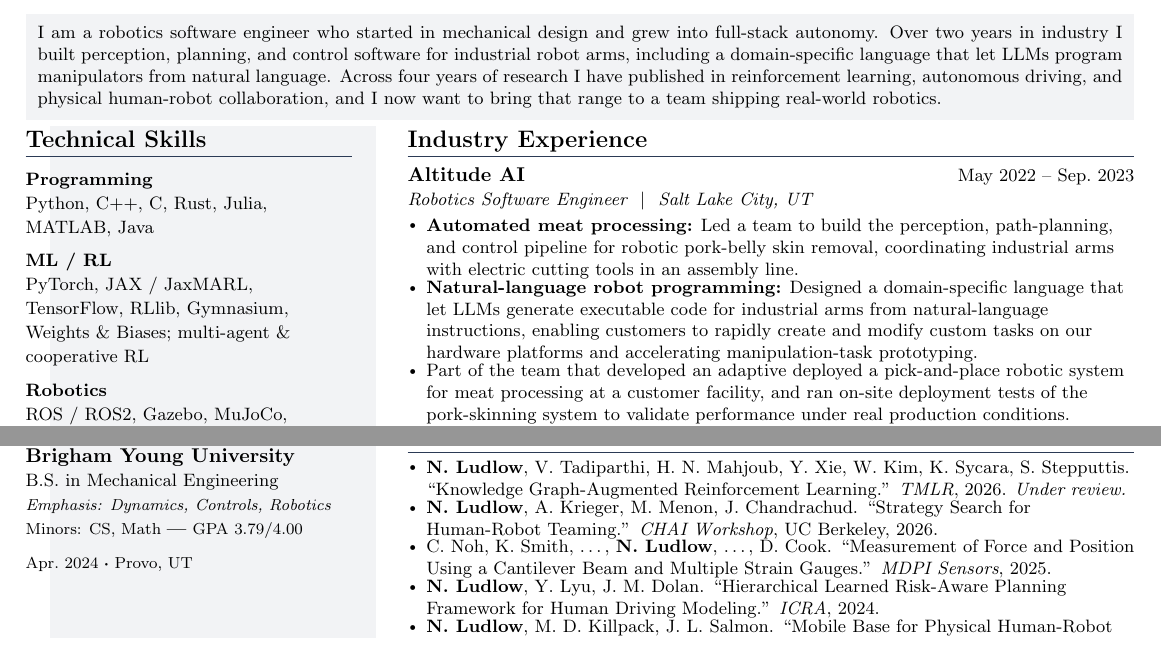
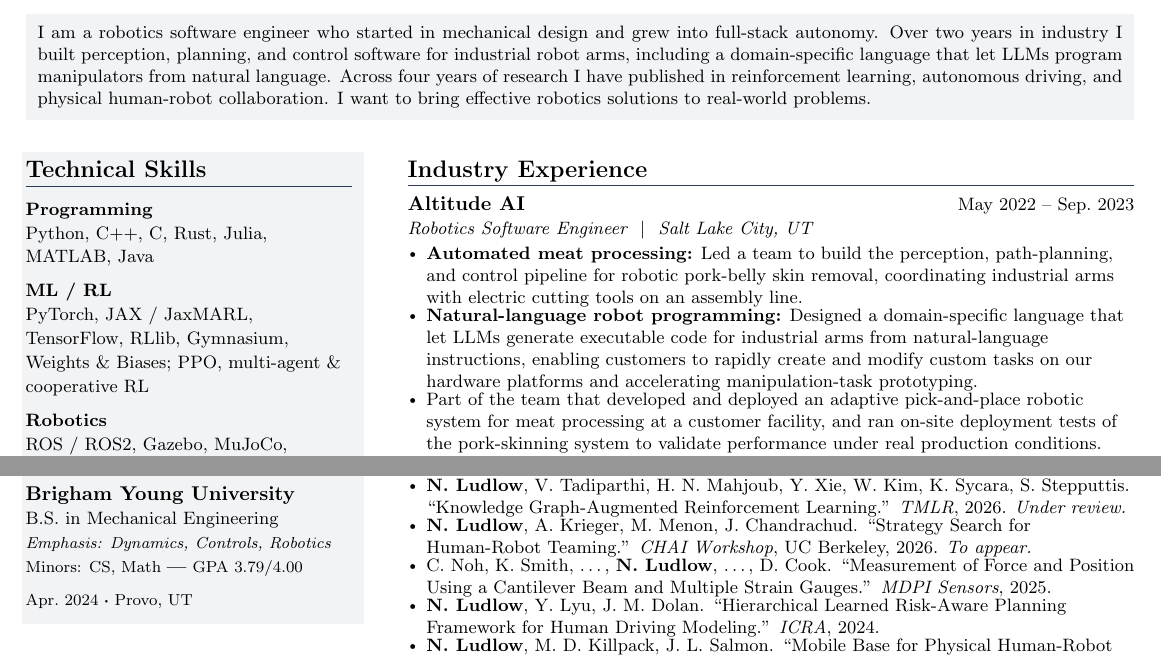
Before and after one commit to natelud/natelud.github.io, a LaTeX CV (files/resume_source.tex): two parts of the page, joined at a grey line, cut so that both start at the same text. Compiled offline with pdfLaTeX.

Commit message:
Update CV
Co-Authored-By: Claude Opus 4.7 <noreply@anthropic.com>

```diff
--- a/files/resume_source.tex
+++ b/files/resume_source.tex
@@ -32,6 +32,7 @@
 \raggedbottom
 \raggedright
 \setlength{\tabcolsep}{0in}
+\setlength{\parindent}{0pt}
 
 % Subtle palette
 \definecolor{boxbg}{HTML}{F2F3F5}   % very light cool-gray panel
@@ -42,7 +43,7 @@
 \columnratio{0.31}
 
 % Soft shaded panel behind the left sidebar
-\backgroundcolor{c[0](-12pt,-14pt)(12pt,14pt)}{boxbg}
+\backgroundcolor{c[0](2pt,-12pt)(6pt,-26pt)}{boxbg}
 
 % Section formatting (subtle slate rule)
 \titleformat{\section}{
@@ -121,9 +122,9 @@
 \noindent\colorbox{boxbg}{%
 \begin{minipage}{\dimexpr\textwidth-2\fboxsep\relax}
 \small
-I am a robotics software engineer who started in mechanical design and grew into full-stack autonomy. Over two years in industry I built perception, planning, and control software for industrial robot arms, including a domain-specific language that let LLMs program manipulators from natural language. Across four years of research I have published in reinforcement learning, autonomous driving, and physical human-robot collaboration, and I now want to bring that range to a team shipping real-world robotics.
+I am a robotics software engineer who started in mechanical design and grew into full-stack autonomy. Over two years in industry I built perception, planning, and control software for industrial robot arms, including a domain-specific language that let LLMs program manipulators from natural language. Across four years of research I have published in reinforcement learning, autonomous driving, and physical human-robot collaboration. I want to bring effective robotics solutions to real-world problems.
 \end{minipage}}}
-\vspace{-12pt}
+\vspace{3pt}
 
 %====================================================================
 \begin{paracol}{2}
@@ -135,7 +136,7 @@ I am a robotics software engineer who started in mechanical design and grew into
 
 \skillBlock{Programming}{Python, C++, C, Rust, Julia, MATLAB, Java}
 
-\skillBlock{ML / RL}{PyTorch, JAX / JaxMARL, TensorFlow, RLlib, Gymnasium, Weights \& Biases; multi-agent \& cooperative RL}
+\skillBlock{ML / RL}{PyTorch, JAX / JaxMARL, TensorFlow, RLlib, Gymnasium, Weights \& Biases; PPO, multi-agent \& cooperative RL}
 
 \skillBlock{Robotics}{ROS / ROS2, Gazebo, MuJoCo, PyBullet, OpenCV, RealSense SDK}
 
@@ -176,9 +177,9 @@ I am a robotics software engineer who started in mechanical design and grew into
       {Altitude AI}{May 2022 -- Sep.\ 2023}
       {Robotics Software Engineer}{Salt Lake City, UT}
       \resumeItemListStart
-        \resumeItem{\textbf{Automated meat processing:} Led a team to build the perception, path-planning, and control pipeline for robotic pork-belly skin removal, coordinating industrial arms with electric cutting tools in an assembly line.}
+        \resumeItem{\textbf{Automated meat processing:} Led a team to build the perception, path-planning, and control pipeline for robotic pork-belly skin removal, coordinating industrial arms with electric cutting tools on an assembly line.}
         \resumeItem{\textbf{Natural-language robot programming:} Designed a domain-specific language that let LLMs generate executable code for industrial arms from natural-language instructions, enabling customers to rapidly create and modify custom tasks on our hardware platforms and accelerating manipulation-task prototyping.}
-        \resumeItem{Part of the team that developed an adaptive deployed a pick-and-place robotic system for meat processing at a customer facility, and ran on-site deployment tests of the pork-skinning system to validate performance under real production conditions.}
+        \resumeItem{Part of the team that developed and deployed an adaptive pick-and-place robotic system for meat processing at a customer facility, and ran on-site deployment tests of the pork-skinning system to validate performance under real production conditions.}
       \resumeItemListEnd
   \resumeSubHeadingListEnd
 
@@ -225,7 +226,7 @@ I am a robotics software engineer who started in mechanical design and grew into
 \section{Publications}
       \resumeItemListStart
         \resumeItem{\textbf{N.\ Ludlow}, V.\ Tadiparthi, H.\ N.\ Mahjoub, Y.\ Xie, W.\ Kim, K.\ Sycara, S.\ Stepputtis. ``Knowledge Graph-Augmented Reinforcement Learning.'' \textit{TMLR}, 2026. \textit{Under review.}}
-        \resumeItem{\textbf{N.\ Ludlow}, A.\ Krieger, M.\ Menon, J.\ Chandrachud. ``Strategy Search for Human-Robot Teaming.'' \textit{CHAI Workshop}, UC Berkeley, 2026.}
+        \resumeItem{\textbf{N.\ Ludlow}, A.\ Krieger, M.\ Menon, J.\ Chandrachud. ``Strategy Search for Human-Robot Teaming.'' \textit{CHAI Workshop}, UC Berkeley, 2026. \textit{To appear.}}
         \resumeItem{C.\ Noh, K.\ Smith, \ldots, \textbf{N.\ Ludlow}, \ldots, D.\ Cook. \href{https://doi.org/10.3390/s25216561}{``Measurement of Force and Position Using a Cantilever Beam and Multiple Strain Gauges.''} \textit{MDPI Sensors}, 2025.}
         \resumeItem{\textbf{N.\ Ludlow}, Y.\ Lyu, J.\ M.\ Dolan. \href{https://ieeexplore.ieee.org/document/10610354}{``Hierarchical Learned Risk-Aware Planning Framework for Human Driving Modeling.''} \textit{ICRA}, 2024.}
         \resumeItem{\textbf{N.\ Ludlow}, M.\ D.\ Killpack, J.\ L.\ Salmon. \href{https://our.utah.edu/ucur/mobile-base-for-physical-human-robot-interaction-and-co-manipulation/}{``Mobile Base for Physical Human-Robot Interaction and Co-manipulation.''} \textit{UCUR}, 2023.}
```
Also changed, not shown: files/CV_Nate_Ludlow.pdf.
